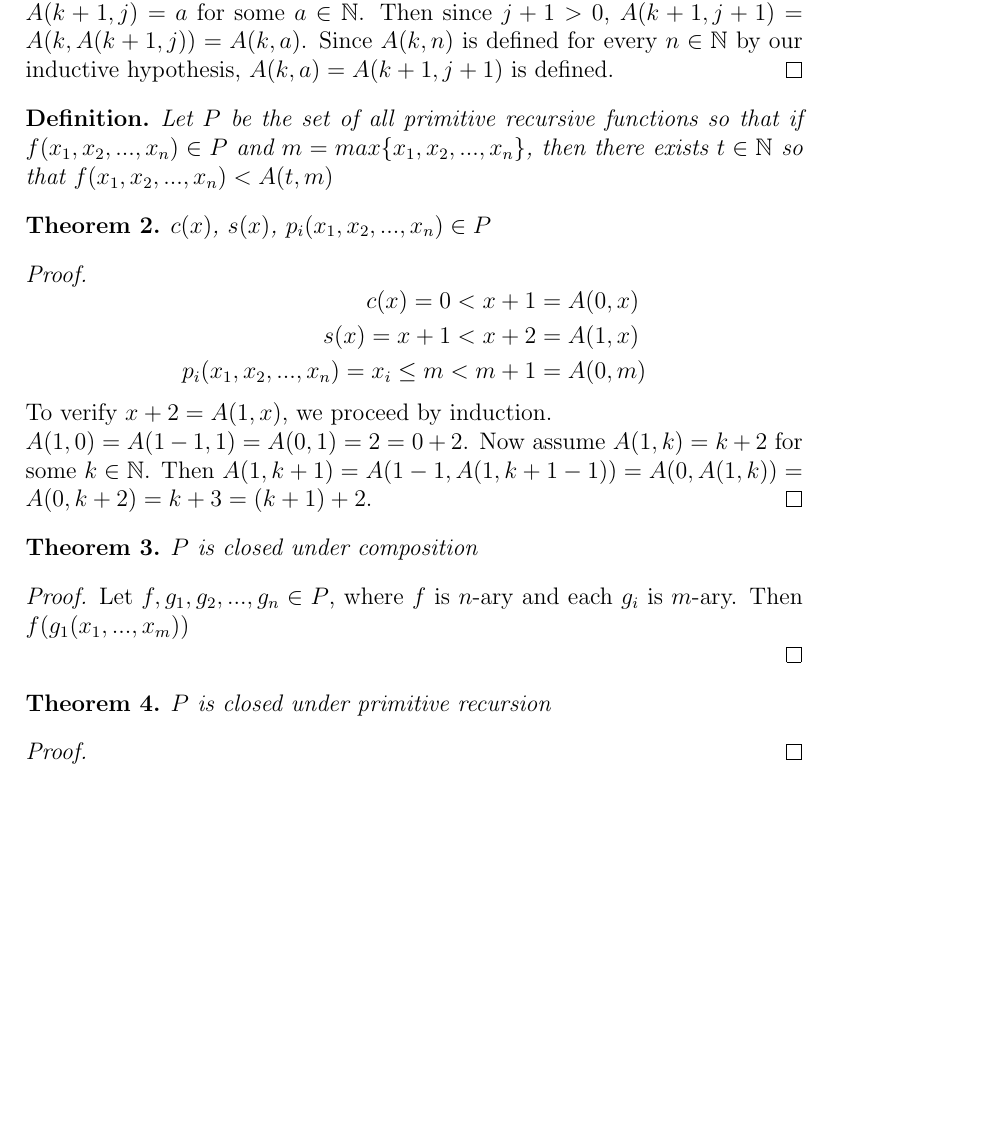
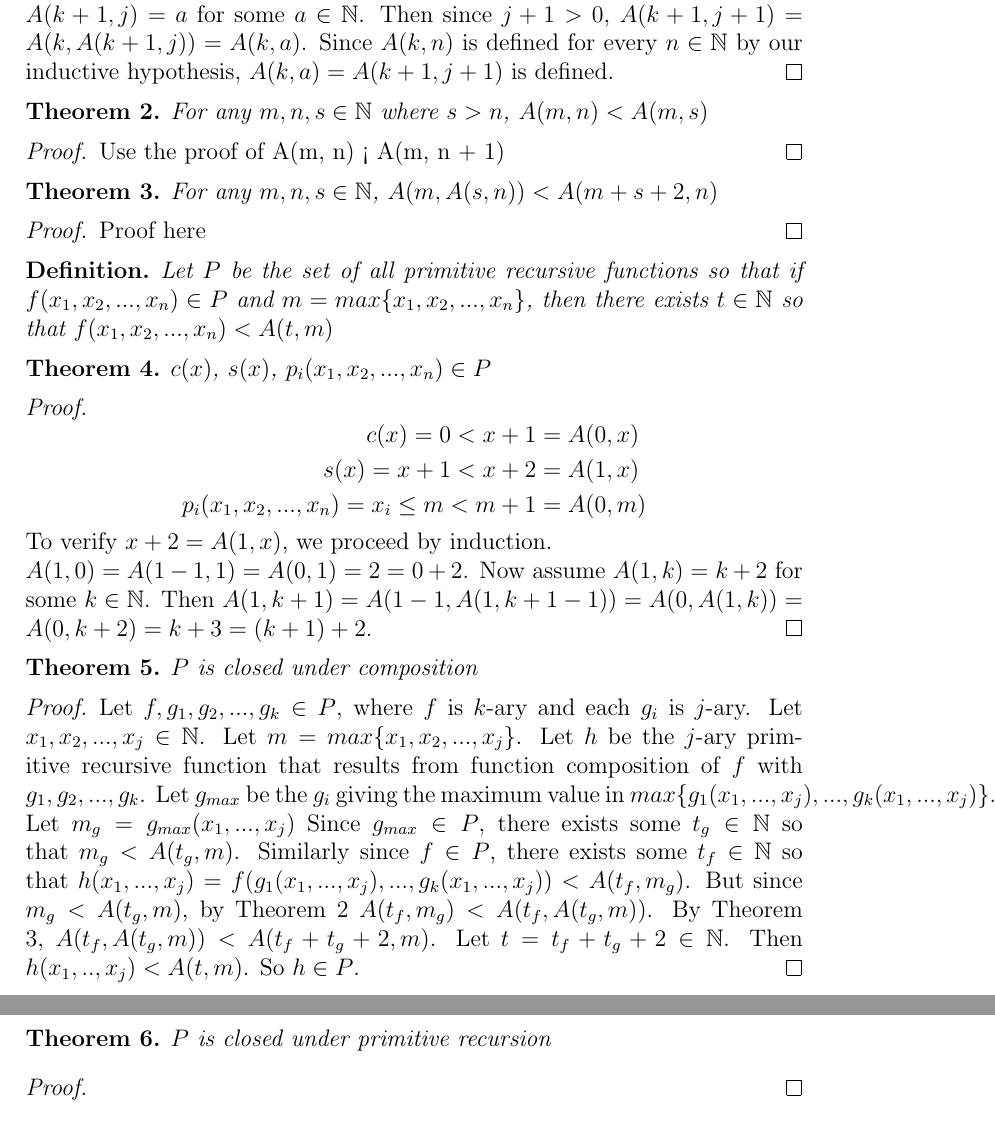
Before and after one commit to jpumford/computability-paper, a LaTeX document (final.tex): part of page 2 of 3 before the commit and two parts of pages 2 and 3 of 3 after it, the two joined at a grey line, cut so that both start at the same text, the shorter picture padded with empty space. Compiled offline with pdfLaTeX.

Commit message:
add first closure proof

```diff
--- a/final.tex
+++ b/final.tex
@@ -69,6 +69,22 @@
       $A(k, a) = A(k + 1, j + 1)$ is defined.
     \end{proof}
 
+    \begin{theorem}
+      \label{lt}
+      For any $m, n, s \in \mathbb{N}$ where $s > n$, $A(m, n) < A(m, s)$
+    \end{theorem}
+    \begin{proof}
+      Use the proof of A(m, n) < A(m, n + 1)
+    \end{proof}
+
+    \begin{theorem}
+      \label{plus2}
+      For any $m, n, s \in \mathbb{N}$, $A(m, A(s, n)) < A(m + s + 2, n)$
+    \end{theorem}
+    \begin{proof}
+      Proof here
+    \end{proof}
+
     \begin{definition}
       Let $P$ be the set of all primitive recursive functions so that if $f(x_1, x_2, ..., x_n) \in P$ and
       $m = max\{x_1, x_2, ..., x_n\}$, then there exists $t \in \mathbb{N}$ so that
@@ -95,9 +111,19 @@
       $P$ is closed under composition
     \end{theorem}
     \begin{proof}
-      Let $f, g_1, g_2, ..., g_n \in P$, where $f$ is $n$-ary and each $g_i$ is $m$-ary.
-      Then $f(g_1(x_1, ..., x_m))$
-
+      Let $f, g_1, g_2, ..., g_k \in P$, where $f$ is $k$-ary and each $g_i$ is $j$-ary.
+      Let $x_1, x_2, ..., x_j \in \mathbb{N}$.
+      Let $m = max\{x_1, x_2, ..., x_j\}$.
+      Let $h$ be the $j$-ary primitive recursive function that results from function composition of $f$ with $g_1, g_2, ..., g_k$.
+      Let $g_{max}$ be the $g_i$ giving the maximum value in $max\{g_1(x_1, ..., x_j), ..., g_k(x_1, ..., x_j)\}$.
+      Let $m_g = g_{max}(x_1, ..., x_j)$
+      Since $g_{max} \in P$, there exists some $t_g \in \mathbb{N}$ so that $m_g < A(t_g, m)$.
+      Similarly since $f \in P$, there exists some $t_f \in \mathbb{N}$ so that $h(x_1, ..., x_j) = f(g_1(x_1, ..., x_j), ..., g_k(x_1, ..., x_j)) < A(t_f, m_g)$.
+      But since $m_g < A(t_g, m)$, by Theorem \ref{lt} $A(t_f, m_g) < A(t_f, A(t_g, m))$.
+      By Theorem \ref{plus2}, $A(t_f, A(t_g, m)) < A(t_f + t_g + 2, m)$.
+      Let $t = t_f + t_g + 2 \in \mathbb{N}$.
+      Then $h(x_1, .., x_j) < A(t, m)$.
+      So $h \in P$.
     \end{proof}
 
     \begin{theorem}
```
Also changed, not shown: final.pdf.
